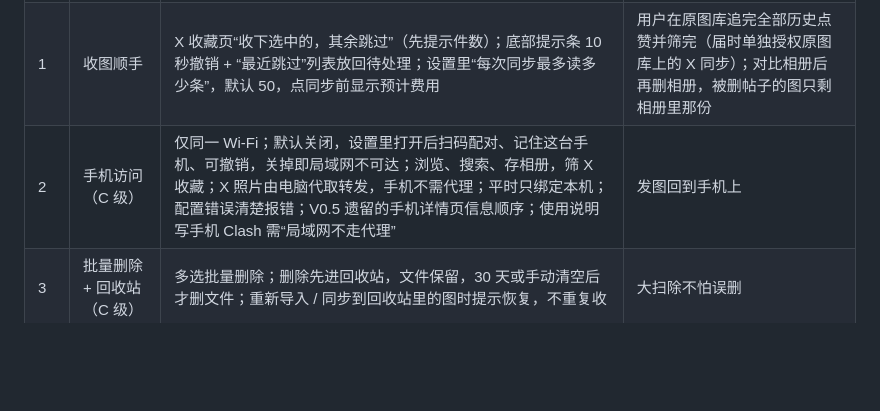
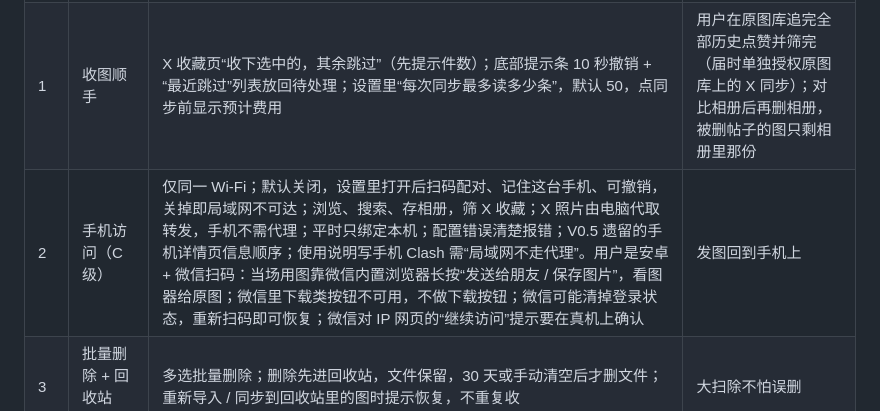
Before and after one commit to yuutara/illustration-archive, a Markdown page: docs/DESKTOP_ROADMAP.md, the part around the change. Rendered like a GitHub page; blank space fills up the shorter version.

Commit message:
docs: record Android and WeChat for mobile access

```diff
--- a/docs/DESKTOP_ROADMAP.md
+++ b/docs/DESKTOP_ROADMAP.md
@@ -458,7 +458,7 @@ ZIP 是图库副本，不是脱敏材料：即使没有凭据，数据库和图
 | --- | --- | --- | --- |
 | 0 | 小版本 0.6.1 | 双 @ 修复进包；桌面窗口图片右键“复制图片 / 另存为”；装新版首次打开、升级图库前自动备份一次；液态玻璃透明度无级调节；X 归档时把原帖文字存入备注（旧作品不补）；依赖补丁（全量测试） | 核对 V7 备份，用户授权原图库升级到 V8，开始日常使用 |
 | 1 | 收图顺手 | X 收藏页“收下选中的，其余跳过”（先提示件数）；底部提示条 10 秒撤销 + “最近跳过”列表放回待处理；设置里“每次同步最多读多少条”，默认 50，点同步前显示预计费用 | 用户在原图库追完全部历史点赞并筛完（届时单独授权原图库上的 X 同步）；对比相册后再删相册，被删帖子的图只剩相册里那份 |
-| 2 | 手机访问（C 级） | 仅同一 Wi-Fi；默认关闭，设置里打开后扫码配对、记住这台手机、可撤销，关掉即局域网不可达；浏览、搜索、存相册，筛 X 收藏；X 照片由电脑代取转发，手机不需代理；平时只绑定本机；配置错误清楚报错；V0.5 遗留的手机详情页信息顺序；使用说明写手机 Clash 需“局域网不走代理” | 发图回到手机上 |
+| 2 | 手机访问（C 级） | 仅同一 Wi-Fi；默认关闭，设置里打开后扫码配对、记住这台手机、可撤销，关掉即局域网不可达；浏览、搜索、存相册，筛 X 收藏；X 照片由电脑代取转发，手机不需代理；平时只绑定本机；配置错误清楚报错；V0.5 遗留的手机详情页信息顺序；使用说明写手机 Clash 需“局域网不走代理”。用户是安卓 + 微信扫码：当场用图靠微信内置浏览器长按“发送给朋友 / 保存图片”，看图器给原图；微信里下载类按钮不可用，不做下载按钮；微信可能清掉登录状态，重新扫码即可恢复；微信对 IP 网页的“继续访问”提示要在真机上确认 | 发图回到手机上 |
 | 3 | 批量删除 + 回收站（C 级） | 多选批量删除；删除先进回收站，文件保留，30 天或手动清空后才删文件；重新导入 / 同步到回收站里的图时提示恢复，不重复收 | 大扫除不怕误删 |
 | 4 | 大图库性能 | 历史点赞收完后用真实数据实测，卡了才改；同时测打包版内存和滚动，作为 WPF 评估依据 | 几千张也流畅 |
 | 5 | AI（视试用而定） | 用户先填 Key，用 10 张认识的图试认角色 / 作品；准且调得通，再做结果保存与“每收一张自动分析”；否则只保留手动分析和翻译 | 按角色找图，不用打标签 |
```
Also changed, not shown: docs/PROJECT_MAP.md (+0 -1 lines).
